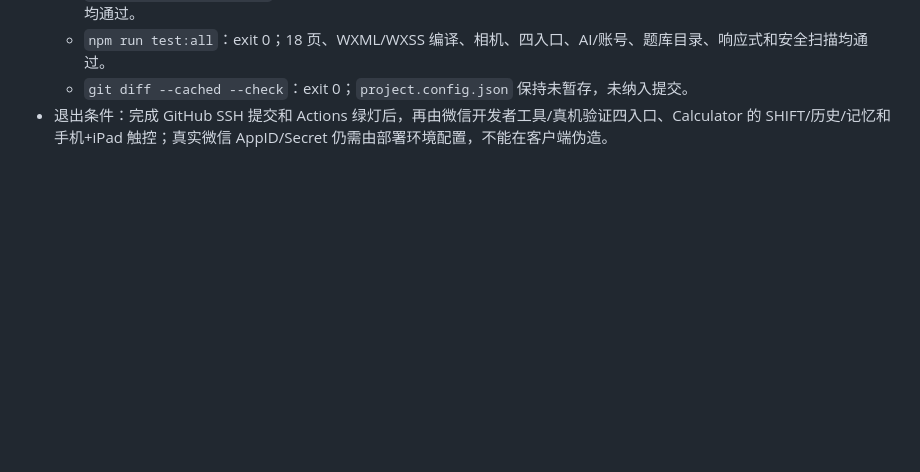
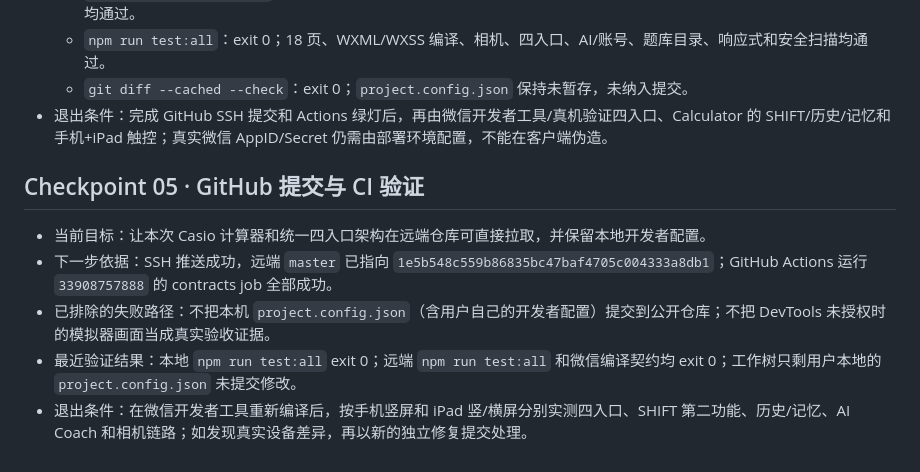
Before and after one commit to tossandturn/stemist-miniprogram, a Markdown page: docs/run-log-2026-09-05.md, the part around the change. Rendered like a GitHub page; blank space fills up the shorter version.

Commit message:
docs: record mini program calculator release check

```diff
--- a/docs/run-log-2026-09-05.md
+++ b/docs/run-log-2026-09-05.md
@@ -75,3 +75,11 @@
   - `npm run test:all`：exit 0；18 页、WXML/WXSS 编译、相机、四入口、AI/账号、题库目录、响应式和安全扫描均通过。
   - `git diff --cached --check`：exit 0；`project.config.json` 保持未暂存，未纳入提交。
 - 退出条件：完成 GitHub SSH 提交和 Actions 绿灯后，再由微信开发者工具/真机验证四入口、Calculator 的 SHIFT/历史/记忆和手机+iPad 触控；真实微信 AppID/Secret 仍需由部署环境配置，不能在客户端伪造。
+
+## Checkpoint 05 · GitHub 提交与 CI 验证
+
+- 当前目标：让本次 Casio 计算器和统一四入口架构在远端仓库可直接拉取，并保留本地开发者配置。
+- 下一步依据：SSH 推送成功，远端 `master` 已指向 `1e5b548c559b86835bc47baf4705c004333a8db1`；GitHub Actions 运行 `33908757888` 的 contracts job 全部成功。
+- 已排除的失败路径：不把本机 `project.config.json`（含用户自己的开发者配置）提交到公开仓库；不把 DevTools 未授权时的模拟器画面当成真实验收证据。
+- 最近验证结果：本地 `npm run test:all` exit 0；远端 `npm run test:all` 和微信编译契约均 exit 0；工作树只剩用户本地的 `project.config.json` 未提交修改。
+- 退出条件：在微信开发者工具重新编译后，按手机竖屏和 iPad 竖/横屏分别实测四入口、SHIFT 第二功能、历史/记忆、AI Coach 和相机链路；如发现真实设备差异，再以新的独立修复提交处理。
```
